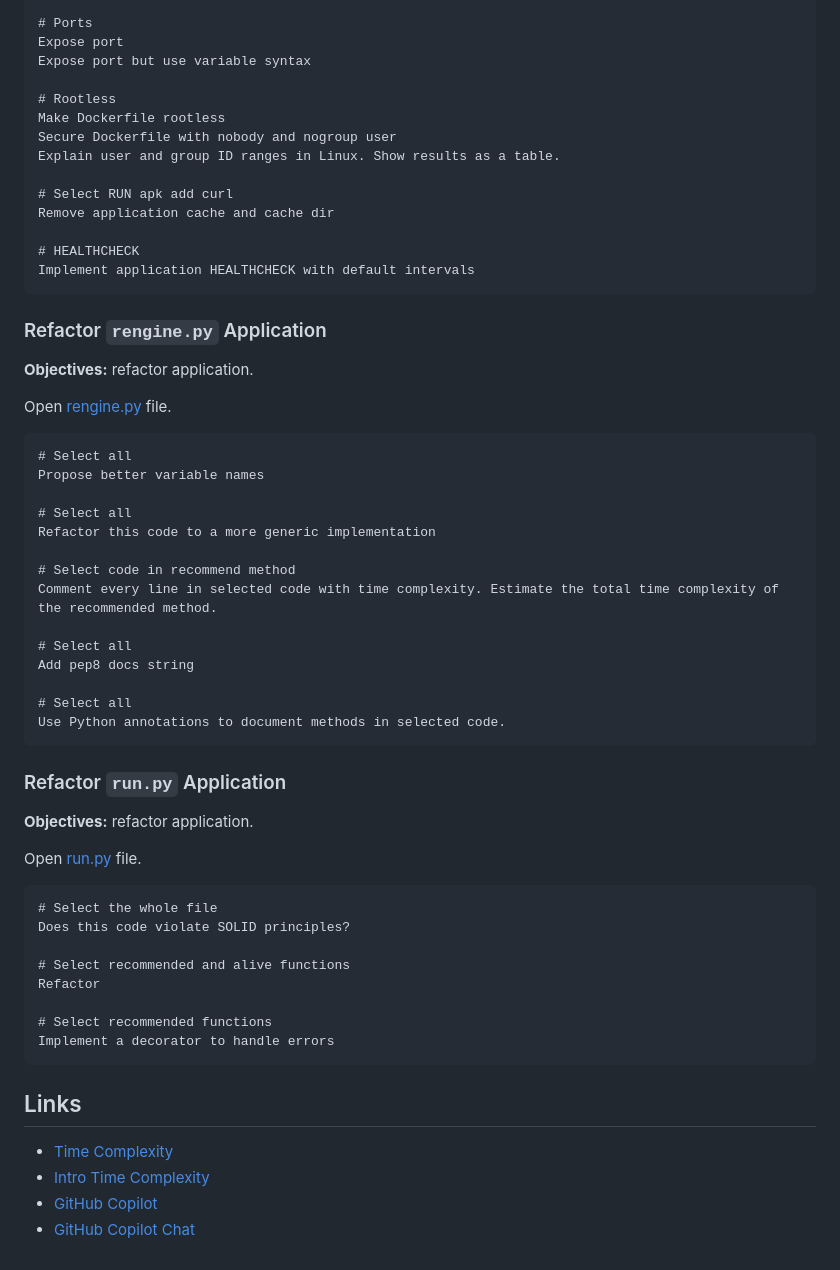
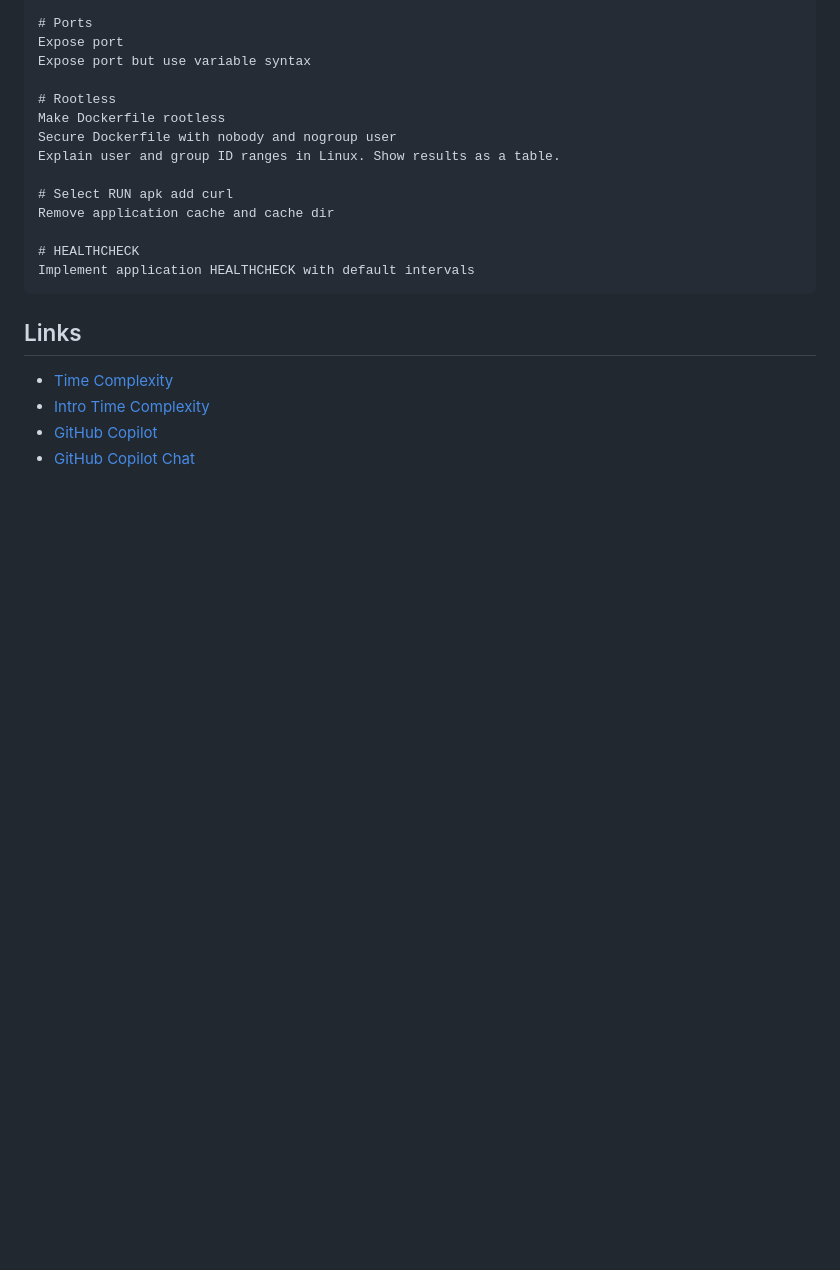
Before and after one commit to ldynia/workshop-github-copilot-chat, a Markdown page: chat/WORKSHOP.md, the part around one of its changes. Drawn GitHub-style; blank space fills up the shorter version.

````diff
--- a/chat/WORKSHOP.md
+++ b/chat/WORKSHOP.md
@@ -82,46 +124,6 @@ Remove application cache and cache dir
 Implement application HEALTHCHECK with default intervals
 ```
 
-### Refactor `rengine.py` Application
-
-**Objectives:** refactor application.
-
-Open [rengine.py](sherlock/app/rengine.py) file.
-
-```
-# Select all
-Propose better variable names
-
-# Select all
-Refactor this code to a more generic implementation
-
-# Select code in recommend method
-Comment every line in selected code with time complexity. Estimate the total time complexity of the recommended method.
-
-# Select all
-Add pep8 docs string
-
-# Select all
-Use Python annotations to document methods in selected code.
-```
-
-### Refactor `run.py` Application
-
-**Objectives:** refactor application.
-
-Open [run.py](sherlock/app/run.py) file.
-
-```
-# Select the whole file
-Does this code violate SOLID principles?
-
-# Select recommended and alive functions
-Refactor
-
-# Select recommended functions
-Implement a decorator to handle errors
-```
-
 ## Links
 
 - [Time Complexity](https://www.desmos.com/calculator/xpfyjl1lbn)
````
Also changed, not shown: other parts of chat/WORKSHOP.md (+50 -8 lines).
